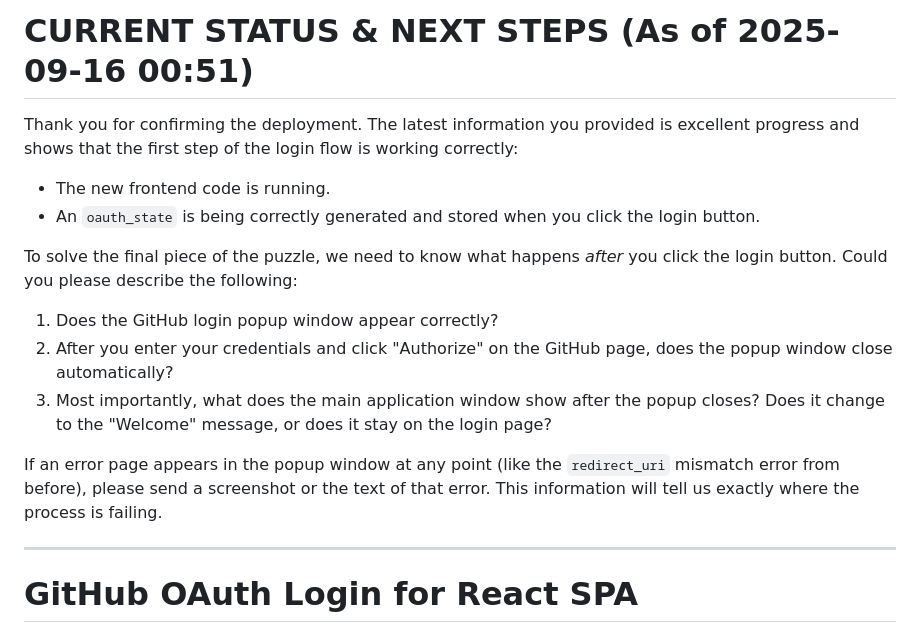
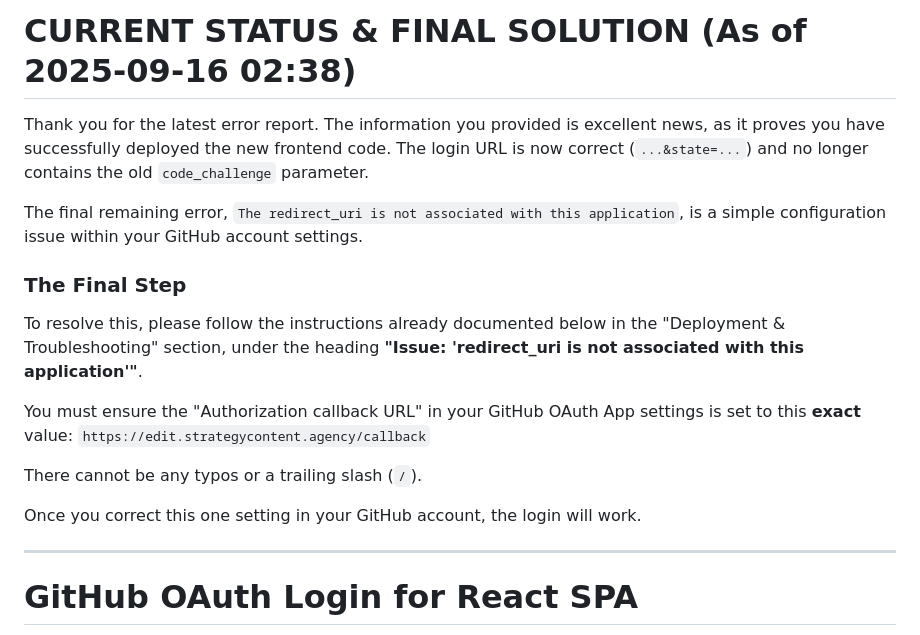
Before and after one commit to Jacques-on-Call/edit-ui, a Markdown page: README.md, the part around the change. Drawn GitHub-style.

Commit message:
Sync updates from react-login directory

```diff
--- a/README.md
+++ b/README.md
@@ -1,16 +1,19 @@
-# CURRENT STATUS & NEXT STEPS (As of 2025-09-16 00:51)
+# CURRENT STATUS & FINAL SOLUTION (As of 2025-09-16 02:38)
 
-Thank you for confirming the deployment. The latest information you provided is excellent progress and shows that the first step of the login flow is working correctly:
-- The new frontend code is running.
-- An `oauth_state` is being correctly generated and stored when you click the login button.
+Thank you for the latest error report. The information you provided is excellent news, as it proves you have successfully deployed the new frontend code. The login URL is now correct (`...&state=...`) and no longer contains the old `code_challenge` parameter.
 
-To solve the final piece of the puzzle, we need to know what happens *after* you click the login button. Could you please describe the following:
+The final remaining error, `The redirect_uri is not associated with this application`, is a simple configuration issue within your GitHub account settings.
 
-1.  Does the GitHub login popup window appear correctly?
-2.  After you enter your credentials and click "Authorize" on the GitHub page, does the popup window close automatically?
-3.  Most importantly, what does the main application window show after the popup closes? Does it change to the "Welcome" message, or does it stay on the login page?
+### The Final Step
 
-If an error page appears in the popup window at any point (like the `redirect_uri` mismatch error from before), please send a screenshot or the text of that error. This information will tell us exactly where the process is failing.
+To resolve this, please follow the instructions already documented below in the "Deployment & Troubleshooting" section, under the heading **"Issue: 'redirect_uri is not associated with this application'"**.
+
+You must ensure the "Authorization callback URL" in your GitHub OAuth App settings is set to this **exact** value:
+`https://edit.strategycontent.agency/callback`
+
+There cannot be any typos or a trailing slash (`/`).
+
+Once you correct this one setting in your GitHub account, the login will work.
 
 ---
 
```
